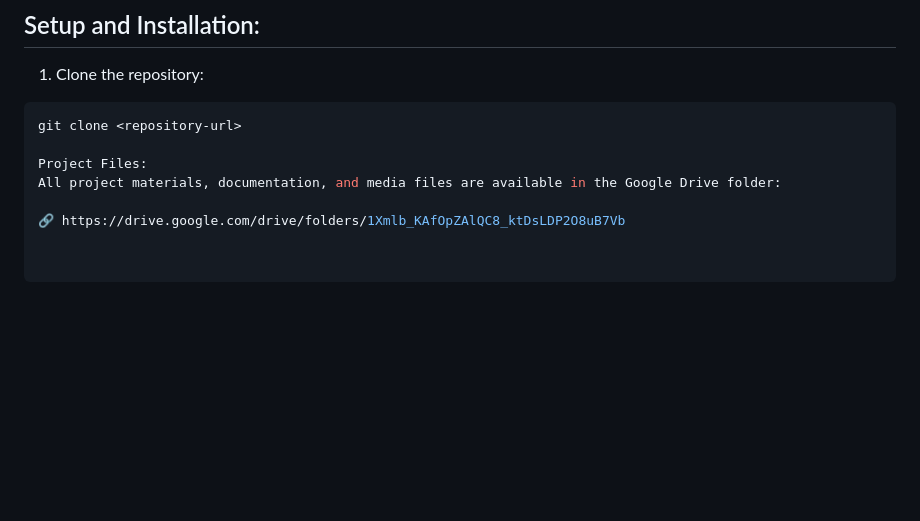
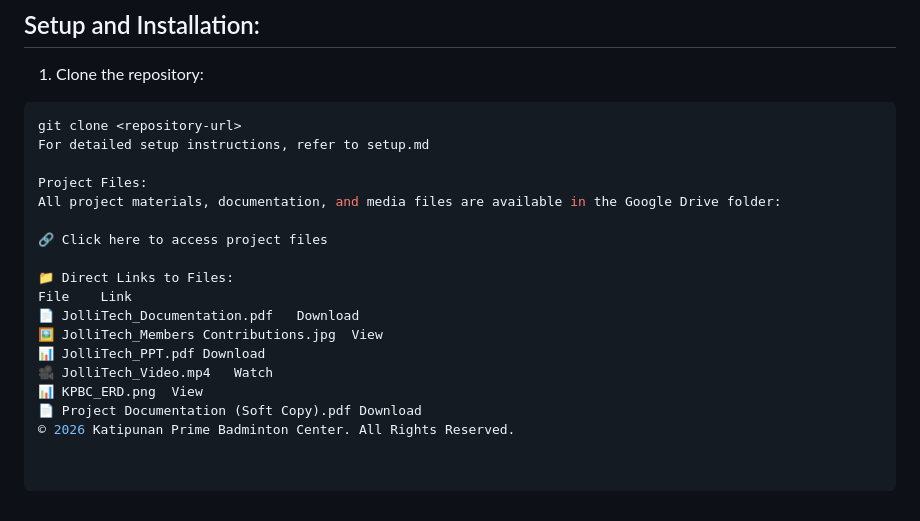
Before and after one commit to Krdusk/Katipunan_Prime_Badminton_Center, a Markdown page: README.md, the part around one of its changes. Rendered like a GitHub page; blank space fills up the shorter version.

````diff
--- a/README.md
+++ b/README.md
@@ -254,8 +257,19 @@ This guarantees accurate and conflict-free bookings.
 1. Clone the repository:
 ```bash
 git clone <repository-url>
+For detailed setup instructions, refer to setup.md
 
 Project Files:
 All project materials, documentation, and media files are available in the Google Drive folder:
 
-🔗 https://drive.google.com/drive/folders/1Xmlb_KAfOpZAlQC8_ktDsLDP2O8uB7Vb
+🔗 Click here to access project files
+
+📁 Direct Links to Files:
+File	Link
+📄 JolliTech_Documentation.pdf	Download
+🖼️ JolliTech_Members Contributions.jpg	View
+📊 JolliTech_PPT.pdf	Download
+🎥 JolliTech_Video.mp4	Watch
+📊 KPBC_ERD.png	View
+📄 Project Documentation (Soft Copy).pdf	Download
+© 2026 Katipunan Prime Badminton Center. All Rights Reserved.
````
Also changed, not shown: other parts of README.md (+3 -0 lines).
